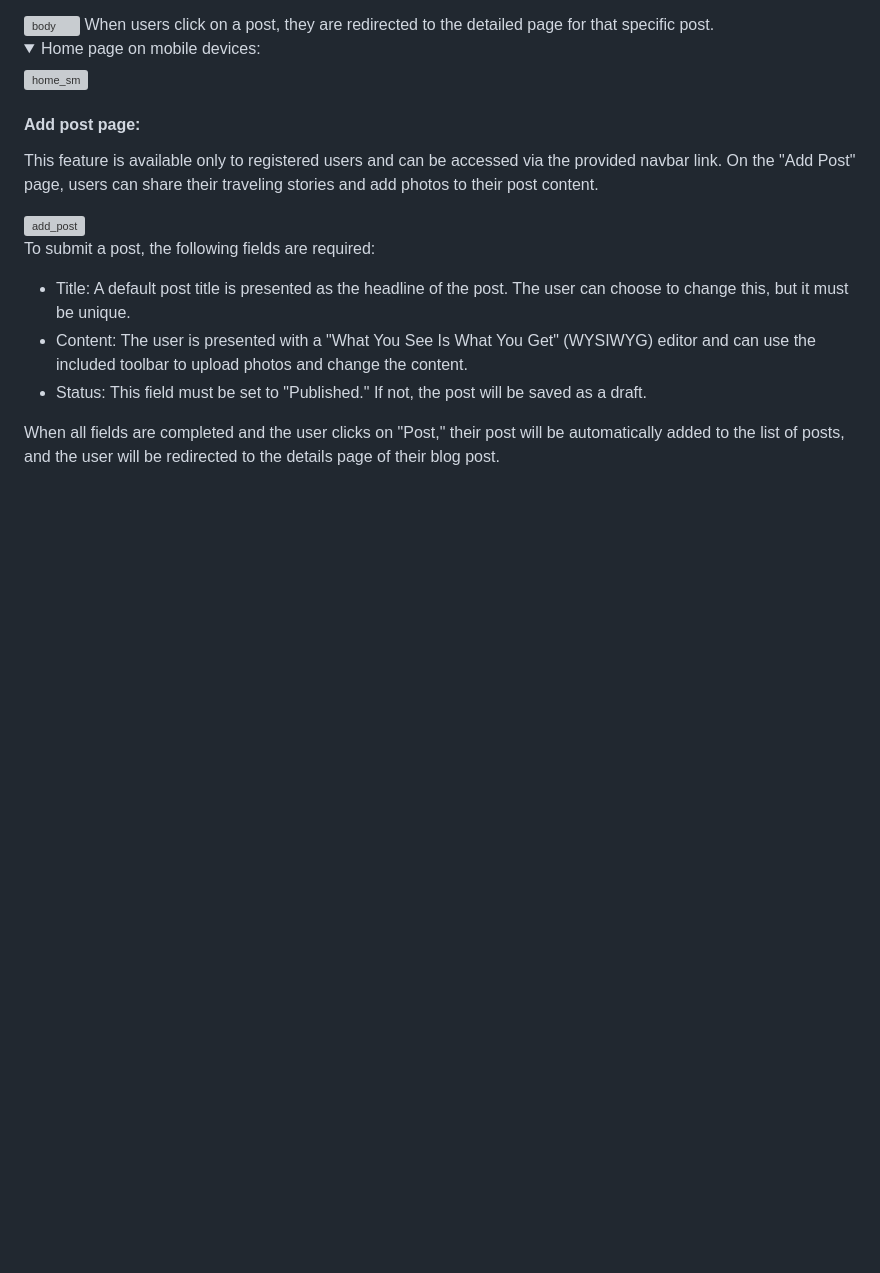
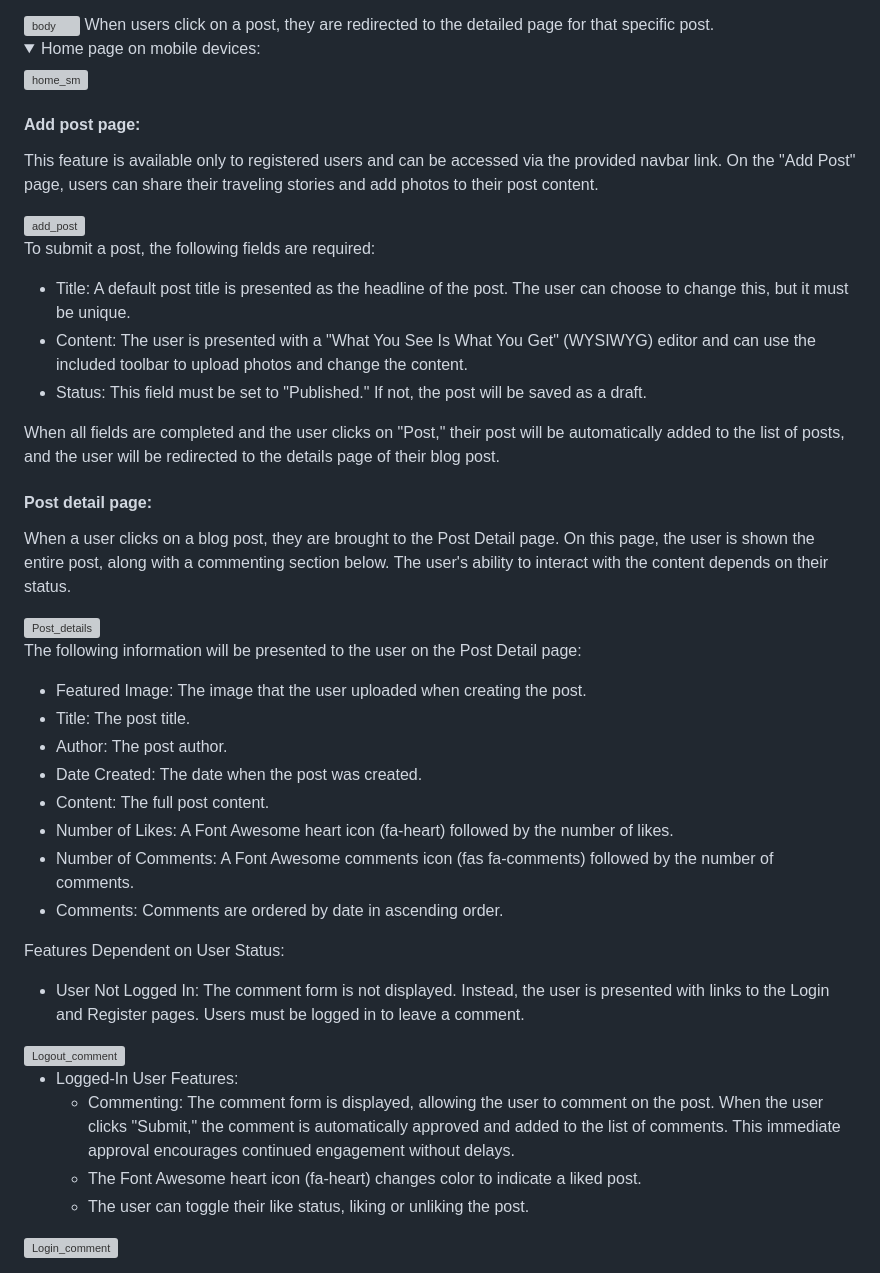
Before and after one commit to fh255/solo-travel, a Markdown page: README.md, the part around the change. Rendered like a GitHub page; folded sections open; blank space fills up the shorter version; grey boxes are pictures that could not be loaded.

Commit message:
documentation for Post Details page

```diff
--- a/README.md
+++ b/README.md
@@ -192,3 +192,31 @@ To submit a post, the following fields are required:
  - Status: This field must be set to "Published." If not, the post will be saved as a draft.
 
 When all fields are completed and the user clicks on "Post," their post will be automatically added to the list of posts, and the user will be redirected to the details page of their blog post.
+
+#### Post detail page:
+When a user clicks on a blog post, they are brought to the Post Detail page. On this page, the user is shown the entire post, along with a commenting section below. The user's ability to interact with the content depends on their status.
+
+<img width="1265" alt="Post_details" src="https://github.com/fh255/solo-travel/assets/34744096/16853a3a-e1fd-45db-98eb-60cc4a2ac355">
+
+The following information will be presented to the user on the Post Detail page:
+
+- Featured Image: The image that the user uploaded when creating the post.
+ - Title: The post title.
+ - Author: The post author.
+ - Date Created: The date when the post was created.
+ - Content: The full post content.
+ - Number of Likes: A Font Awesome heart icon (fa-heart) followed by the number of likes.
+ - Number of Comments: A Font Awesome comments icon (fas fa-comments) followed by the number of comments.
+ - Comments: Comments are ordered by date in ascending order.
+
+Features Dependent on User Status:
+ - User Not Logged In: The comment form is not displayed. Instead, the user is presented with links to the Login and Register pages. Users must be logged in to leave a comment.
+
+<img width="928" alt="Logout_comment" src="https://github.com/fh255/solo-travel/assets/34744096/124baa16-4bf1-4a7f-80ad-2cd350570427">
+
+ - Logged-In User Features:
+     - Commenting: The comment form is displayed, allowing the user to comment on the post. When the user clicks "Submit," the comment is automatically approved and added to the list of comments. This immediate approval encourages continued engagement without delays.
+     - The Font Awesome heart icon (fa-heart) changes color to indicate a liked post.
+     - The user can toggle their like status, liking or unliking the post.
+
+ <img width="1269" alt="Login_comment" src="https://github.com/fh255/solo-travel/assets/34744096/c9c32881-85f7-4344-a24f-28627964fbd5">
```
